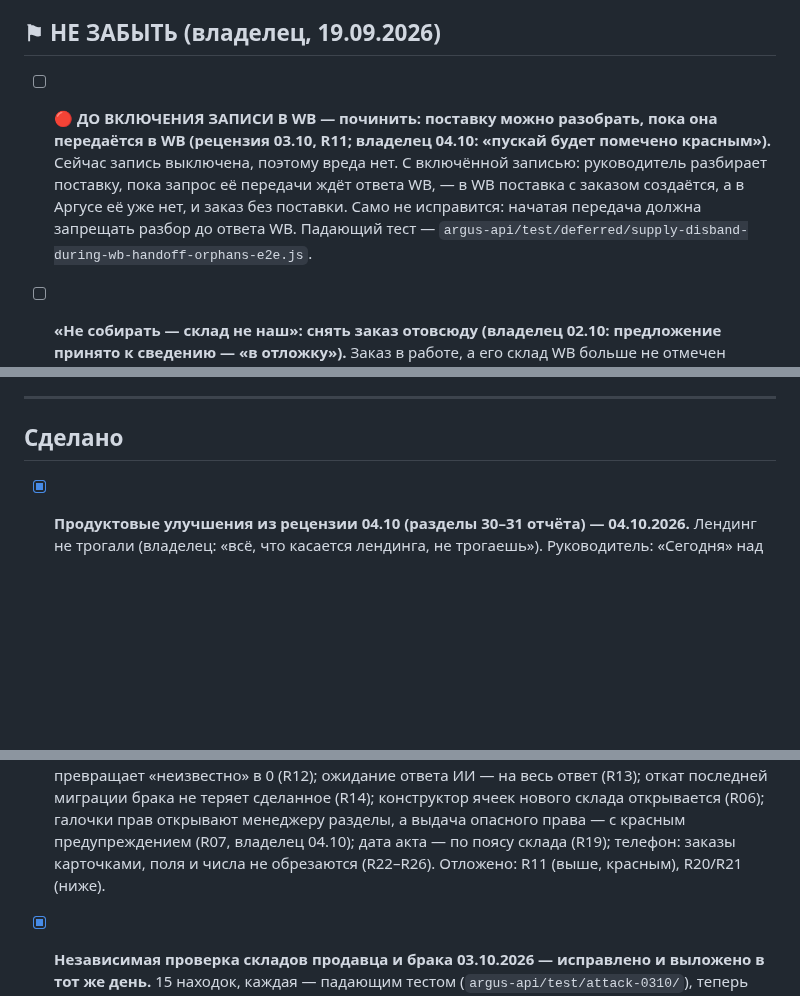
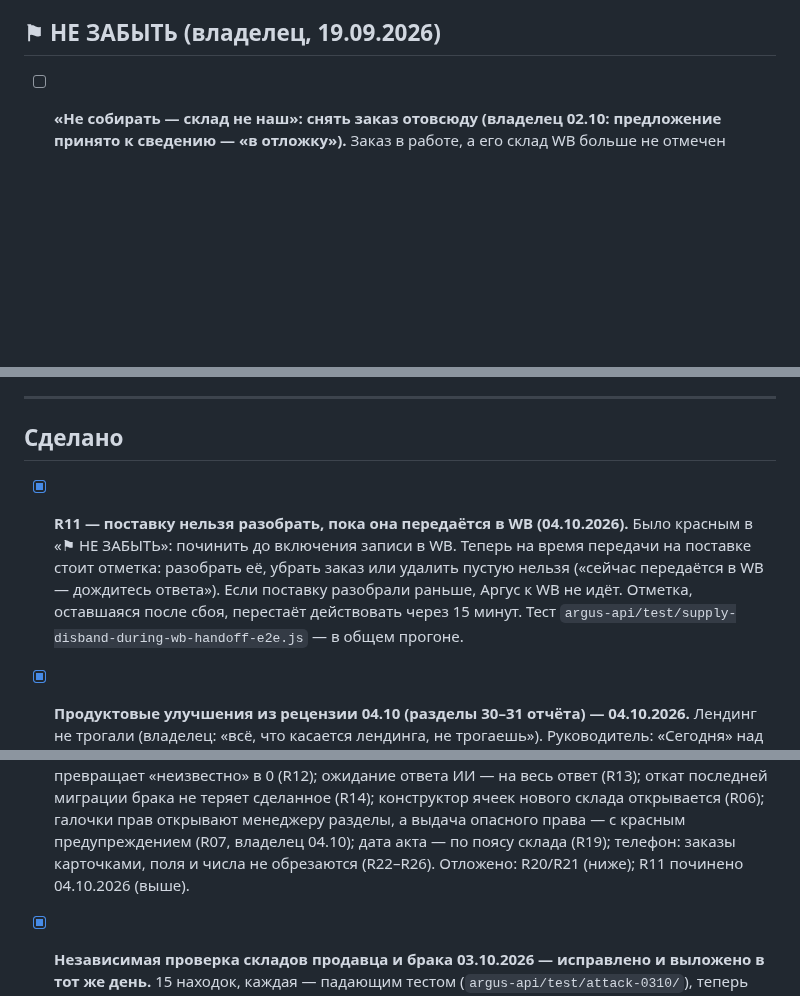
Before and after one commit to tatarinov0909-sudo/argus-product, a Markdown page: docs/Отложено.md, 3 parts joined by grey strips. GitHub-like rendering; blank space fills up the shorter version.

Commit message:
Отложено: R11 починено
Co-Authored-By: Claude Opus 5.5 <noreply@anthropic.com>

```diff
--- a/docs/Отложено.md
+++ b/docs/Отложено.md
@@ -89,14 +89,6 @@ API и фронтенд опубликованы 11 сентября, прове
 
 ## ⚑ НЕ ЗАБЫТЬ (владелец, 19.09.2026)
 
-- [ ] 🔴 **ДО ВКЛЮЧЕНИЯ ЗАПИСИ В WB — починить: поставку можно разобрать,
-      пока она передаётся в WB (рецензия 03.10, R11; владелец 04.10: «пускай
-      будет помечено красным»).** Сейчас запись выключена, поэтому вреда нет.
-      С включённой записью: руководитель разбирает поставку, пока запрос её
-      передачи ждёт ответа WB, — в WB поставка с заказом создаётся, а в
-      Аргусе её уже нет, и заказ без поставки. Само не исправится: начатая
-      передача должна запрещать разбор до ответа WB. Падающий тест —
-      `argus-api/test/deferred/supply-disband-during-wb-handoff-orphans-e2e.js`.
 
 - [ ] **«Не собирать — склад не наш»: снять заказ отовсюду (владелец 02.10:
       предложение принято к сведению — «в отложку»).** Заказ в работе, а его склад WB больше не
@@ -768,6 +760,14 @@ API и фронтенд опубликованы 11 сентября, прове
 
 ## Сделано
 
+- [x] **R11 — поставку нельзя разобрать, пока она передаётся в WB (04.10.2026).**
+      Было красным в «⚑ НЕ ЗАБЫТЬ»: починить до включения записи в WB. Теперь
+      на время передачи на поставке стоит отметка: разобрать её, убрать заказ
+      или удалить пустую нельзя («сейчас передаётся в WB — дождитесь ответа»).
+      Если поставку разобрали раньше, Аргус к WB не идёт. Отметка, оставшаяся
+      после сбоя, перестаёт действовать через 15 минут. Тест
+      `argus-api/test/supply-disband-during-wb-handoff-e2e.js` — в общем прогоне.
+
 - [x] **Продуктовые улучшения из рецензии 04.10 (разделы 30–31 отчёта) — 04.10.2026.**
       Лендинг не трогали (владелец: «всё, что касается лендинга, не трогаешь»).
       Руководитель: «Сегодня» над чатом — отгрузить / принять / ждут решения /
@@ -802,8 +802,8 @@ API и фронтенд опубликованы 11 сентября, прове
       склада открывается (R06); галочки прав открывают менеджеру разделы, а
       выдача опасного права — с красным предупреждением (R07, владелец 04.10);
       дата акта — по поясу склада (R19); телефон: заказы карточками, поля и
-      числа не обрезаются (R22–R26). Отложено: R11 (выше, красным), R20/R21
-      (ниже).
+      числа не обрезаются (R22–R26). Отложено: R20/R21 (ниже); R11 починено
+      04.10.2026 (выше).
 
 - [x] **Независимая проверка складов продавца и брака 03.10.2026 — исправлено
       и выложено в тот же день.** 15 находок, каждая — падающим тестом
```
